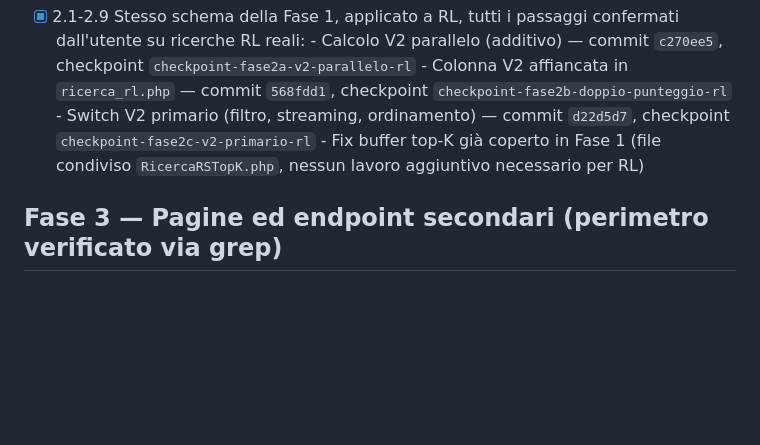
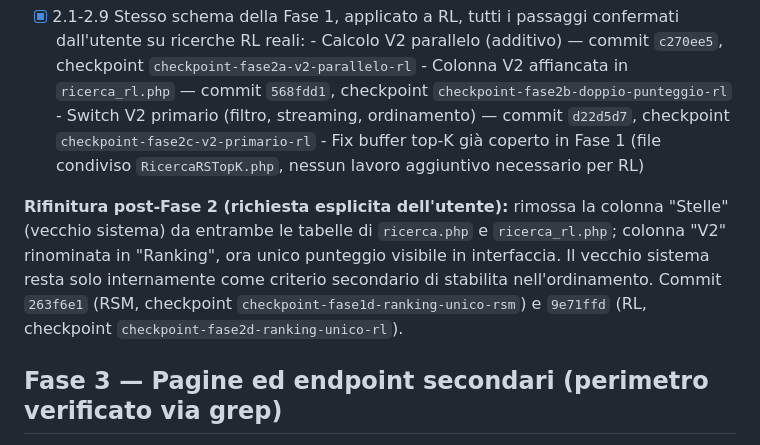
Before and after one commit to ldweb05/astrolab, a Markdown page: docs/ROADMAP_SOSTITUZIONE_STELLINE_V2.md, the part around the change. Drawn GitHub-style; blank space fills up the shorter version.

Commit message:
docs: registrata rifinitura post-fase2 - colonna Ranking unica in ricerca.php e ricerca_rl.php

```diff
--- a/docs/ROADMAP_SOSTITUZIONE_STELLINE_V2.md
+++ b/docs/ROADMAP_SOSTITUZIONE_STELLINE_V2.md
@@ -103,6 +103,13 @@ Il perimetro reale verificato è quello elencato nella Fase 3.
       - Fix buffer top-K già coperto in Fase 1 (file condiviso `RicercaRSTopK.php`,
         nessun lavoro aggiuntivo necessario per RL)
 
+**Rifinitura post-Fase 2 (richiesta esplicita dell'utente):** rimossa la colonna
+"Stelle" (vecchio sistema) da entrambe le tabelle di `ricerca.php` e `ricerca_rl.php`;
+colonna "V2" rinominata in "Ranking", ora unico punteggio visibile in interfaccia.
+Il vecchio sistema resta solo internamente come criterio secondario di stabilita
+nell'ordinamento. Commit `263f6e1` (RSM, checkpoint `checkpoint-fase1d-ranking-unico-rsm`)
+e `9e71ffd` (RL, checkpoint `checkpoint-fase2d-ranking-unico-rl`).
+
 ## Fase 3 — Pagine ed endpoint secondari (perimetro verificato via grep)
 
 - [ ] 3.1 `rs.php` / `api/rs_api.php` (vista singola RSM salvata)
```
